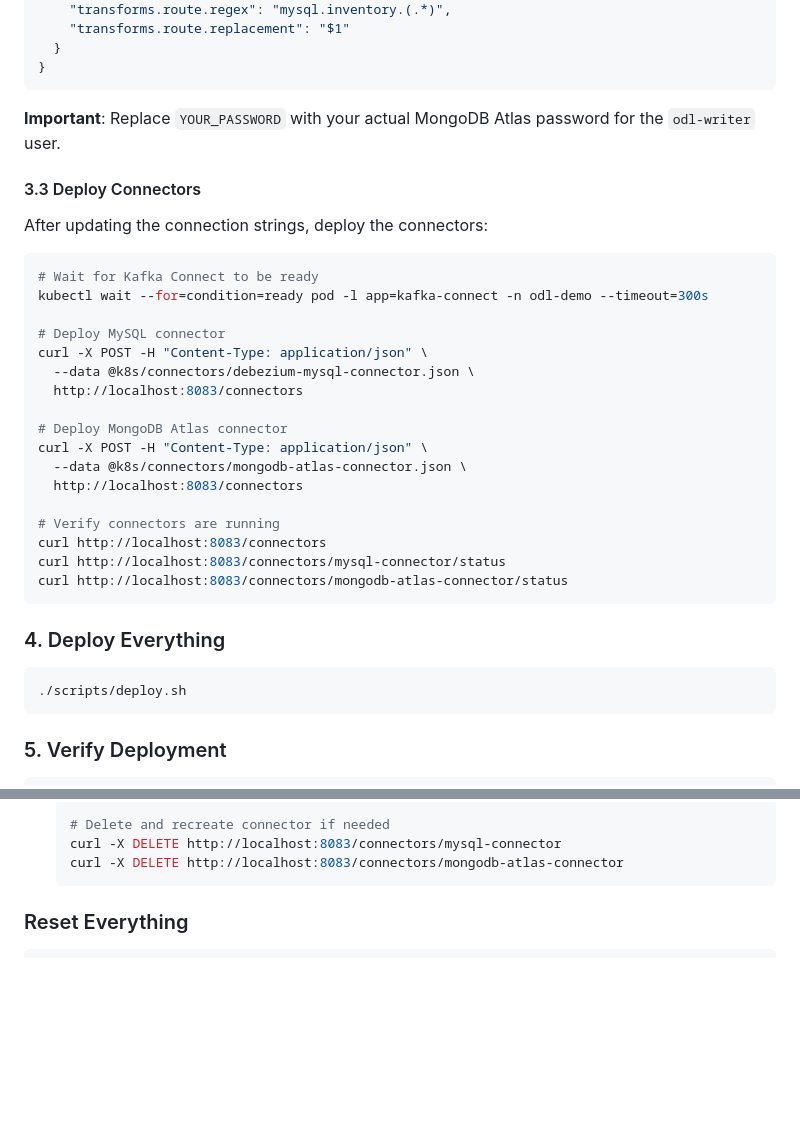
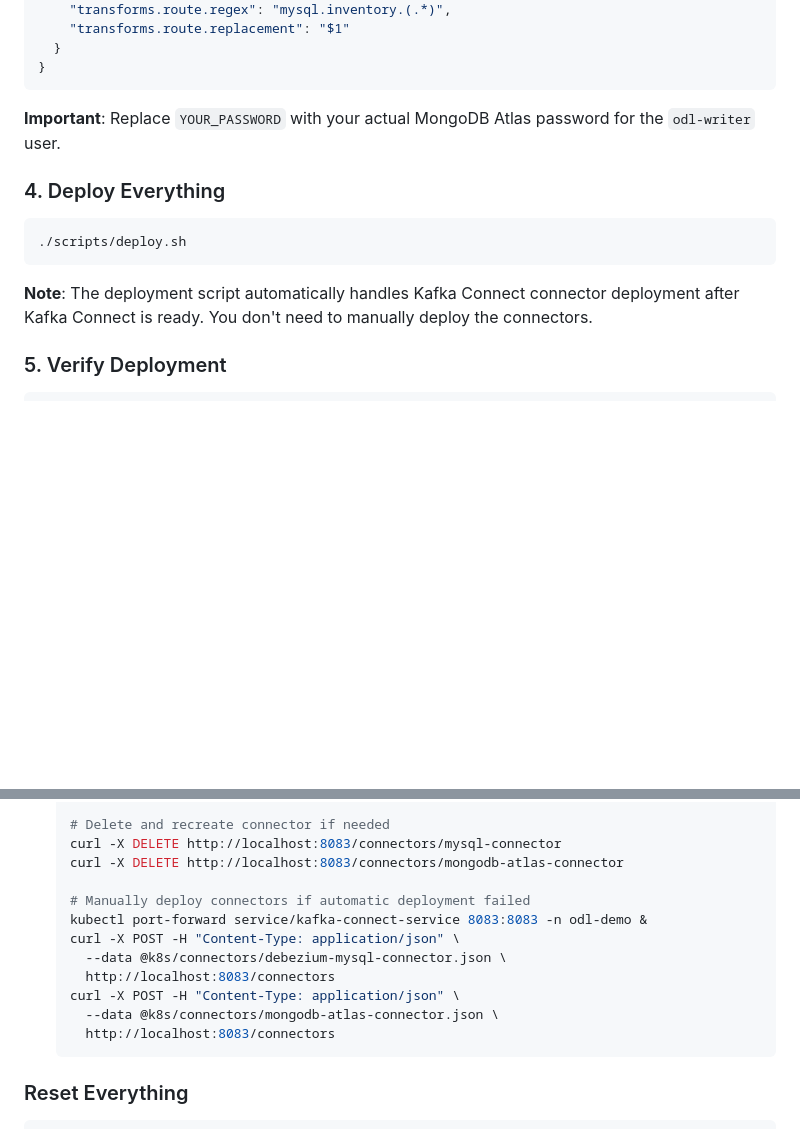
Before and after one commit to voxic/multi-odl-demo, a Markdown page: README.md, 2 parts joined by grey strips. GitHub-like rendering; blank space fills up the shorter version.

Commit message:
Refactor README.md to streamline connector deployment instructions
- Removed manual deployment steps for connectors, emphasizing that the deployment script handles this automatically.
- Added a note for manual deployment in case of automatic failure, including necessary commands for verification.
- Improved clarity and flow of the deployment process for better user guidance.

````diff
--- a/README.md
+++ b/README.md
@@ -208,33 +208,12 @@ Update the MongoDB Atlas connection string in `k8s/connectors/mongodb-atlas-conn
 
 **Important**: Replace `YOUR_PASSWORD` with your actual MongoDB Atlas password for the `odl-writer` user.
 
-#### 3.3 Deploy Connectors
-After updating the connection strings, deploy the connectors:
-
-```bash
-# Wait for Kafka Connect to be ready
-kubectl wait --for=condition=ready pod -l app=kafka-connect -n odl-demo --timeout=300s
-
-# Deploy MySQL connector
-curl -X POST -H "Content-Type: application/json" \
-  --data @k8s/connectors/debezium-mysql-connector.json \
-  http://localhost:8083/connectors
-
-# Deploy MongoDB Atlas connector
-curl -X POST -H "Content-Type: application/json" \
-  --data @k8s/connectors/mongodb-atlas-connector.json \
-  http://localhost:8083/connectors
-
-# Verify connectors are running
-curl http://localhost:8083/connectors
-curl http://localhost:8083/connectors/mysql-connector/status
-curl http://localhost:8083/connectors/mongodb-atlas-connector/status
-```
-
 ### 4. Deploy Everything
 ```bash
 ./scripts/deploy.sh
 ```
+
+**Note**: The deployment script automatically handles Kafka Connect connector deployment after Kafka Connect is ready. You don't need to manually deploy the connectors.
 
 ### 5. Verify Deployment
 ```bash
@@ -376,6 +355,15 @@ kubectl logs -f -l app=aggregation-service -n odl-demo
    # Delete and recreate connector if needed
    curl -X DELETE http://localhost:8083/connectors/mysql-connector
    curl -X DELETE http://localhost:8083/connectors/mongodb-atlas-connector
+
+   # Manually deploy connectors if automatic deployment failed
+   kubectl port-forward service/kafka-connect-service 8083:8083 -n odl-demo &
+   curl -X POST -H "Content-Type: application/json" \
+     --data @k8s/connectors/debezium-mysql-connector.json \
+     http://localhost:8083/connectors
+   curl -X POST -H "Content-Type: application/json" \
+     --data @k8s/connectors/mongodb-atlas-connector.json \
+     http://localhost:8083/connectors
    ```
 
 ### Reset Everything
````
